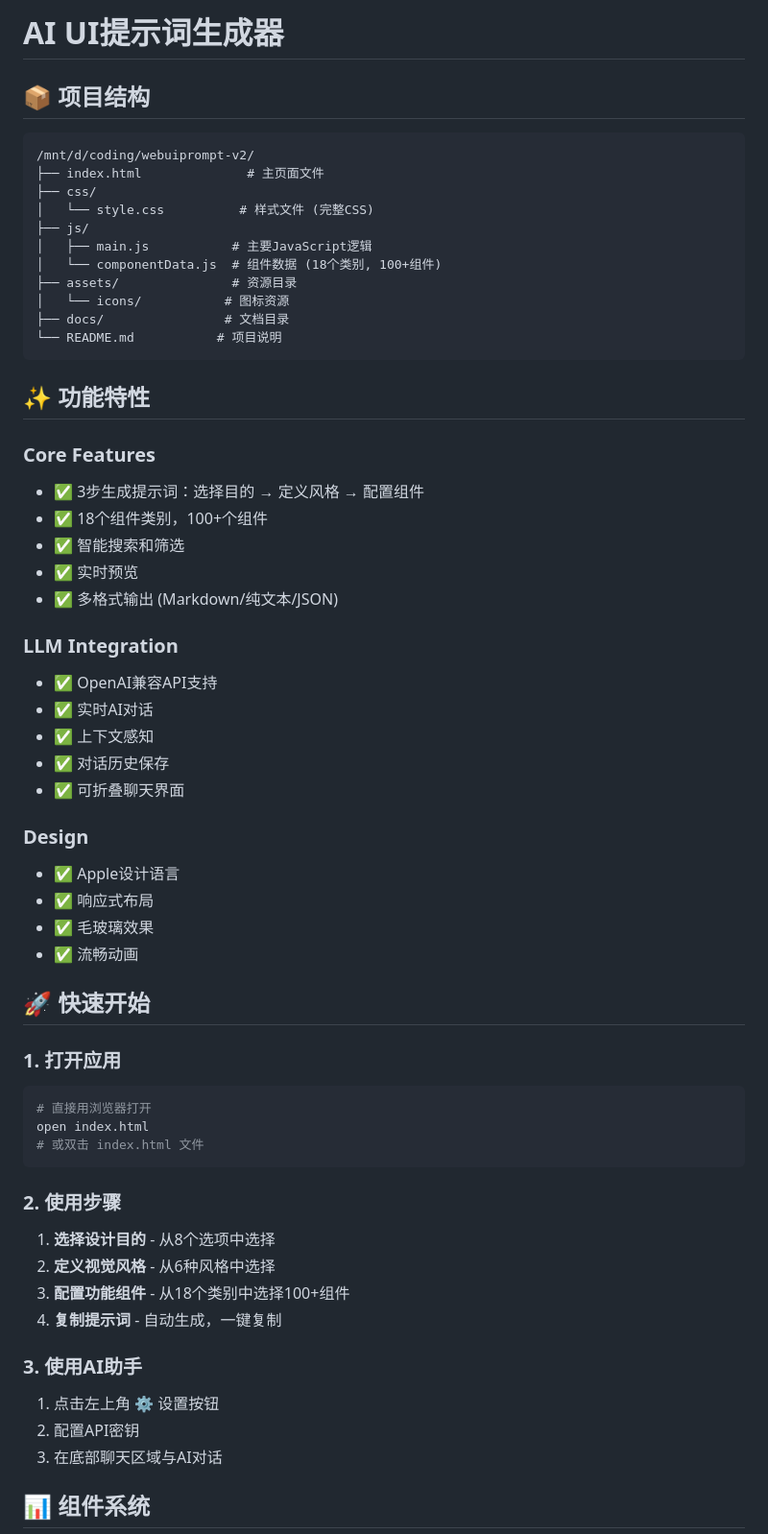
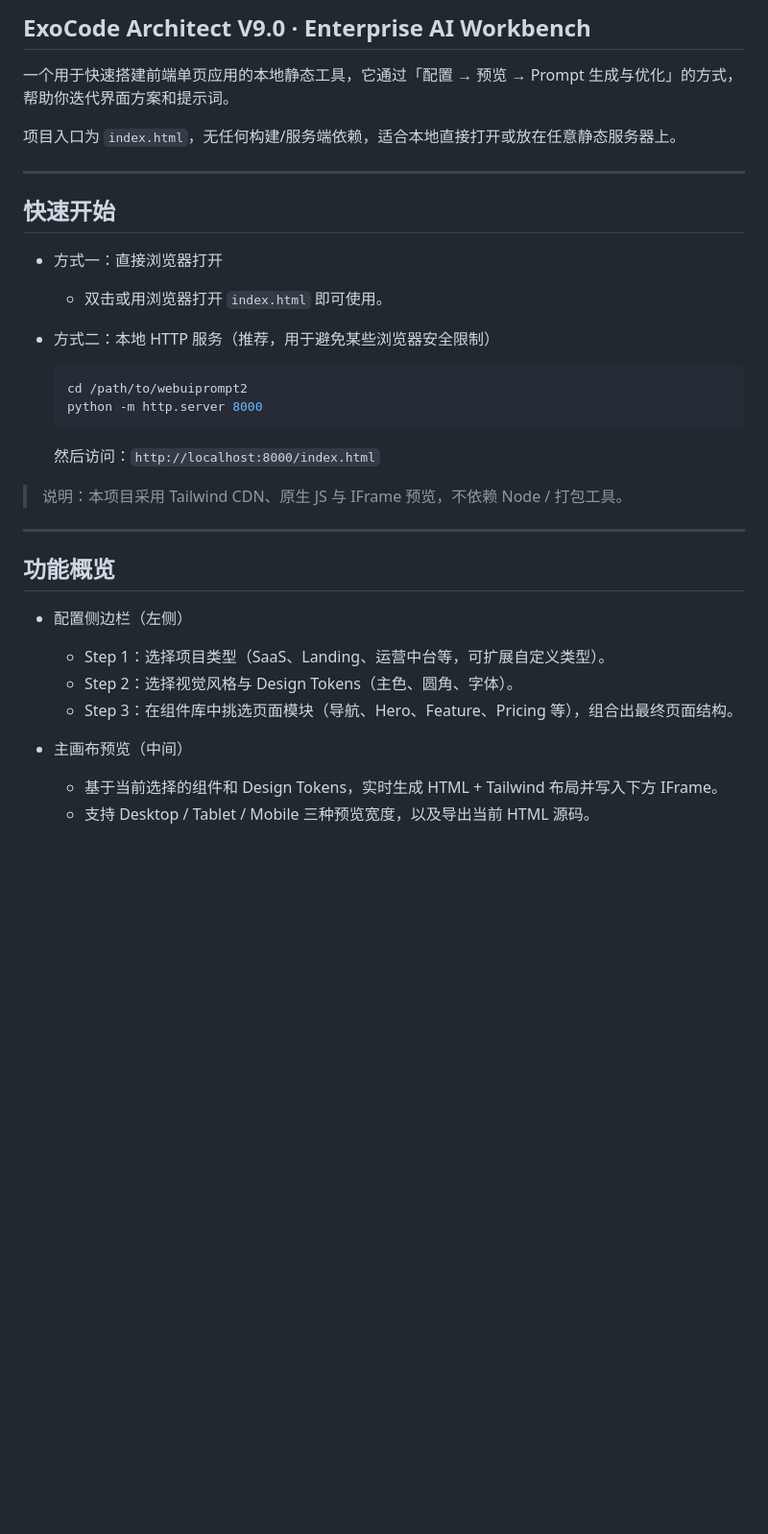
Before and after one commit to yang478/ai-ui-html, a Markdown page: README.md, the part around one of its changes. Shown at 96% size. Rendered like a GitHub page; blank space fills up the shorter version.

````diff
--- a/README.md
+++ b/README.md
@@ -1,62 +1,35 @@
-# AI UI提示词生成器
+## ExoCode Architect V9.0 · Enterprise AI Workbench
 
-## 📦 项目结构
+一个用于快速搭建前端单页应用的本地静态工具，它通过「配置 → 预览 → Prompt 生成与优化」的方式，帮助你迭代界面方案和提示词。
 
-```
-/mnt/d/coding/webuiprompt-v2/
-├── index.html              # 主页面文件
-├── css/
-│   └── style.css          # 样式文件 (完整CSS)
-├── js/
-│   ├── main.js           # 主要JavaScript逻辑
-│   └── componentData.js  # 组件数据 (18个类别, 100+组件)
-├── assets/               # 资源目录
-│   └── icons/           # 图标资源
-├── docs/                # 文档目录
-└── README.md           # 项目说明
-```
+项目入口为 `index.html`，无任何构建/服务端依赖，适合本地直接打开或放在任意静态服务器上。
 
-## ✨ 功能特性
+---
 
-### Core Features
-- ✅ 3步生成提示词：选择目的 → 定义风格 → 配置组件
-- ✅ 18个组件类别，100+个组件
-- ✅ 智能搜索和筛选
-- ✅ 实时预览
-- ✅ 多格式输出 (Markdown/纯文本/JSON)
+## 快速开始
 
-### LLM Integration
-- ✅ OpenAI兼容API支持
-- ✅ 实时AI对话
-- ✅ 上下文感知
-- ✅ 对话历史保存
-- ✅ 可折叠聊天界面
+- 方式一：直接浏览器打开
+  - 双击或用浏览器打开 `index.html` 即可使用。
 
-### Design
-- ✅ Apple设计语言
-- ✅ 响应式布局
-- ✅ 毛玻璃效果
-- ✅ 流畅动画
+- 方式二：本地 HTTP 服务（推荐，用于避免某些浏览器安全限制）
+  ```bash
+  cd /path/to/webuiprompt2
+  python -m http.server 8000
+  ```
+  然后访问：`http://localhost:8000/index.html`
 
-## 🚀 快速开始
+> 说明：本项目采用 Tailwind CDN、原生 JS 与 IFrame 预览，不依赖 Node / 打包工具。
 
-### 1. 打开应用
-```bash
-# 直接用浏览器打开
-open index.html
-# 或双击 index.html 文件
-```
+---
 
-### 2. 使用步骤
-1. **选择设计目的** - 从8个选项中选择
-2. **定义视觉风格** - 从6种风格中选择
-3. **配置功能组件** - 从18个类别中选择100+组件
-4. **复制提示词** - 自动生成，一键复制
+## 功能概览
 
-### 3. 使用AI助手
-1. 点击左上角 ⚙️ 设置按钮
-2. 配置API密钥
-3. 在底部聊天区域与AI对话
+- 配置侧边栏（左侧）
+  - Step 1：选择项目类型（SaaS、Landing、运营中台等，可扩展自定义类型）。
+  - Step 2：选择视觉风格与 Design Tokens（主色、圆角、字体）。
+  - Step 3：在组件库中挑选页面模块（导航、Hero、Feature、Pricing 等），组合出最终页面结构。
 
-## 📊 组件系统
+- 主画布预览（中间）
+  - 基于当前选择的组件和 Design Tokens，实时生成 HTML + Tailwind 布局并写入下方 IFrame。
+  - 支持 Desktop / Tablet / Mobile 三种预览宽度，以及导出当前 HTML 源码。
 
````
Also changed, not shown: other parts of README.md (+65 -58 lines).
